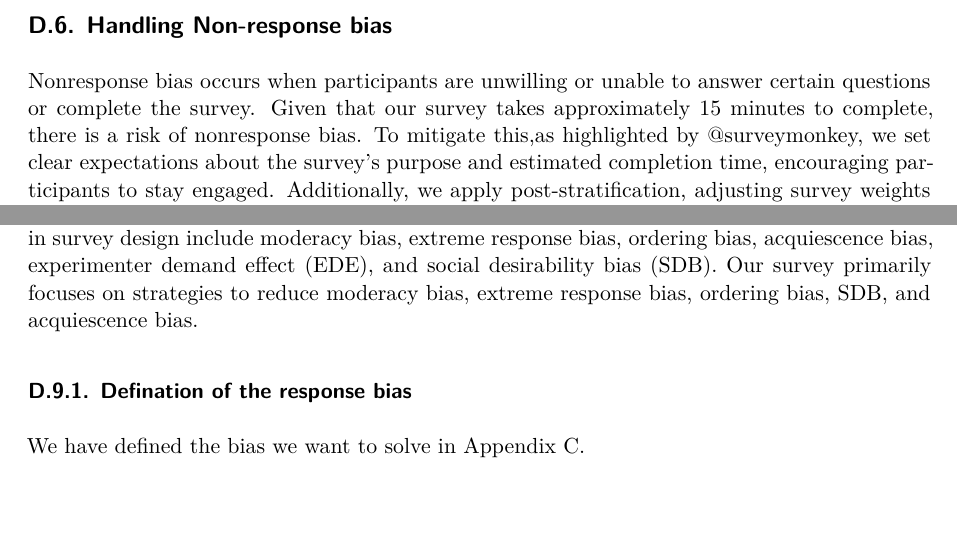
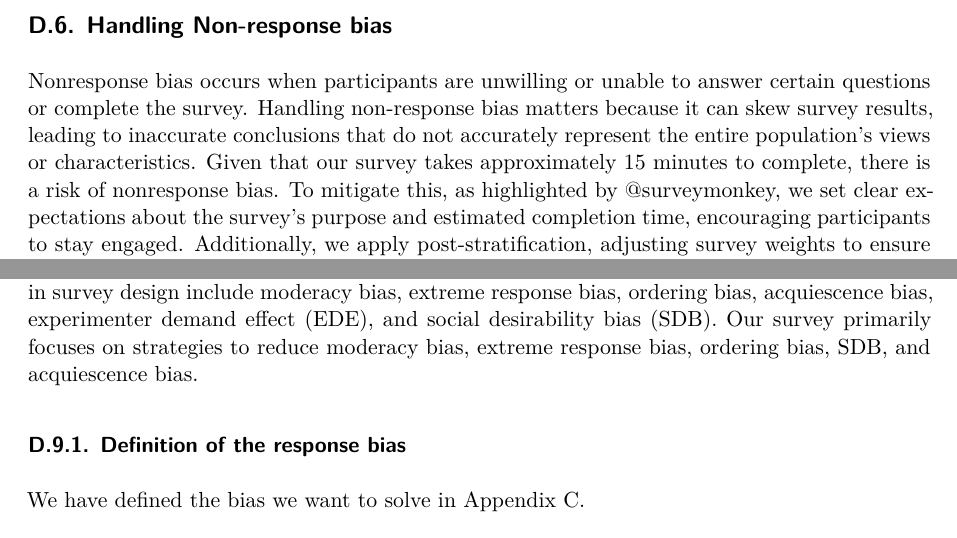
Before and after one commit to DianaShen1224/Forecast-2024-US-election, a Quarto document (paper/paper.qmd): two parts of pages 21 and 22 of 27, joined at a grey line, cut so that both start at the same text, the shorter picture padded with empty space. Rendered offline with R 4.5, knitr and Pandoc in place of Quarto, then LaTeX, with nearby package versions; some code elsewhere in the file could not run offline; a font, style sheet, LaTeX package, included part or bibliography that could not be used is replaced or left out.

Commit message:
Update paper.qmd

```diff
--- a/paper/paper.qmd
+++ b/paper/paper.qmd
@@ -1694,5 +1694,5 @@ eligible voters.
 ## Handling Non-response bias
 
 Nonresponse bias occurs when participants are unwilling or unable to
-answer certain questions or complete the survey. Given that our survey
+answer certain questions or complete the survey. Handling non-response bias matters because it can skew survey results, leading to inaccurate conclusions that do not accurately represent the entire population's views or characteristics. Given that our survey
 takes approximately 15 minutes to complete, there is a risk of
@@ -1766,7 +1766,7 @@ desirability bias (SDB). Our survey primarily focuses on strategies to
 reduce moderacy bias, extreme response bias, ordering bias, SDB, and
 acquiescence bias.
 
-### Defination of the response bias
+### Definition of the response bias
 
 We have defined the bias we want to solve in [Appendix C](#third-poll).
 
```
Also changed, not shown: paper/paper.qmd (4 more changed lines).
